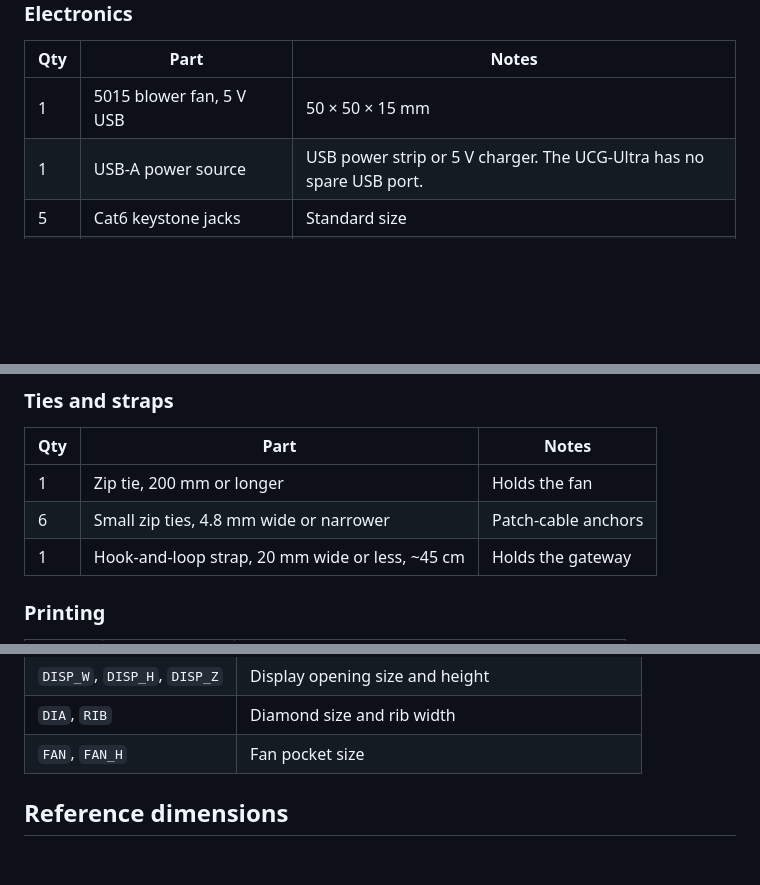
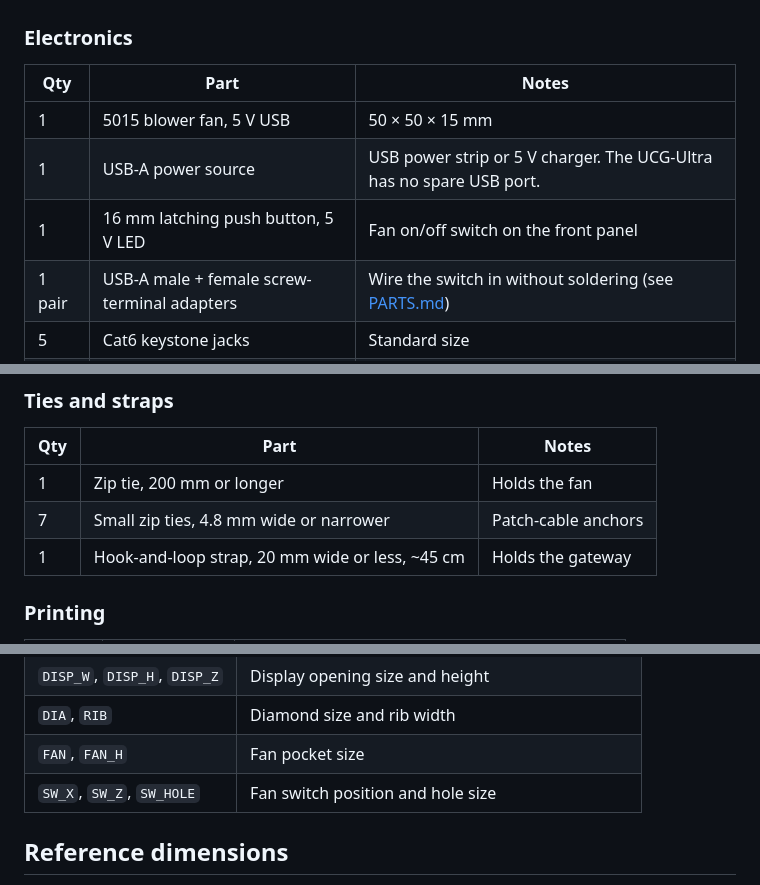
Before and after one commit to EddieOhlson/ucg-ultra-rack-mount, a Markdown page: README.md, 3 parts joined by grey strips. Rendered like a GitHub page; blank space fills up the shorter version.

```diff
--- a/README.md
+++ b/README.md
@@ -34,6 +36,8 @@ Amazon links for every part are in [PARTS.md](PARTS.md).
 |---|---|---|
 | 1 | 5015 blower fan, 5 V USB | 50 × 50 × 15 mm |
 | 1 | USB-A power source | USB power strip or 5 V charger. The UCG-Ultra has no spare USB port. |
+| 1 | 16 mm latching push button, 5 V LED | Fan on/off switch on the front panel |
+| 1 pair | USB-A male + female screw-terminal adapters | Wire the switch in without soldering (see [PARTS.md](PARTS.md#wiring-the-fan-switch)) |
 | 5 | Cat6 keystone jacks | Standard size |
 | 5 | Cat6 patch cables, 0.3 m (1 ft) | Slim cables bend more easily |
 
@@ -49,7 +53,7 @@ Amazon links for every part are in [PARTS.md](PARTS.md).
 | Qty | Part | Notes |
 |---|---|---|
 | 1 | Zip tie, 200 mm or longer | Holds the fan |
-| 6 | Small zip ties, 4.8 mm wide or narrower | Patch-cable anchors |
+| 7 | Small zip ties, 4.8 mm wide or narrower | Patch-cable anchors |
 | 1 | Hook-and-loop strap, 20 mm wide or less, ~45 cm | Holds the gateway |
 
 ### Printing
@@ -99,6 +104,7 @@ python3 ucg_rack.py
 | `DISP_W`, `DISP_H`, `DISP_Z` | Display opening size and height |
 | `DIA`, `RIB` | Diamond size and rib width |
 | `FAN`, `FAN_H` | Fan pocket size |
+| `SW_X`, `SW_Z`, `SW_HOLE` | Fan switch position and hole size |
 
 ## Reference dimensions
 
```
Also changed, not shown: other parts of README.md (+9 -6 lines), PARTS.md (+16 -1 lines), docs/right_half.png (added), 3 other files.
